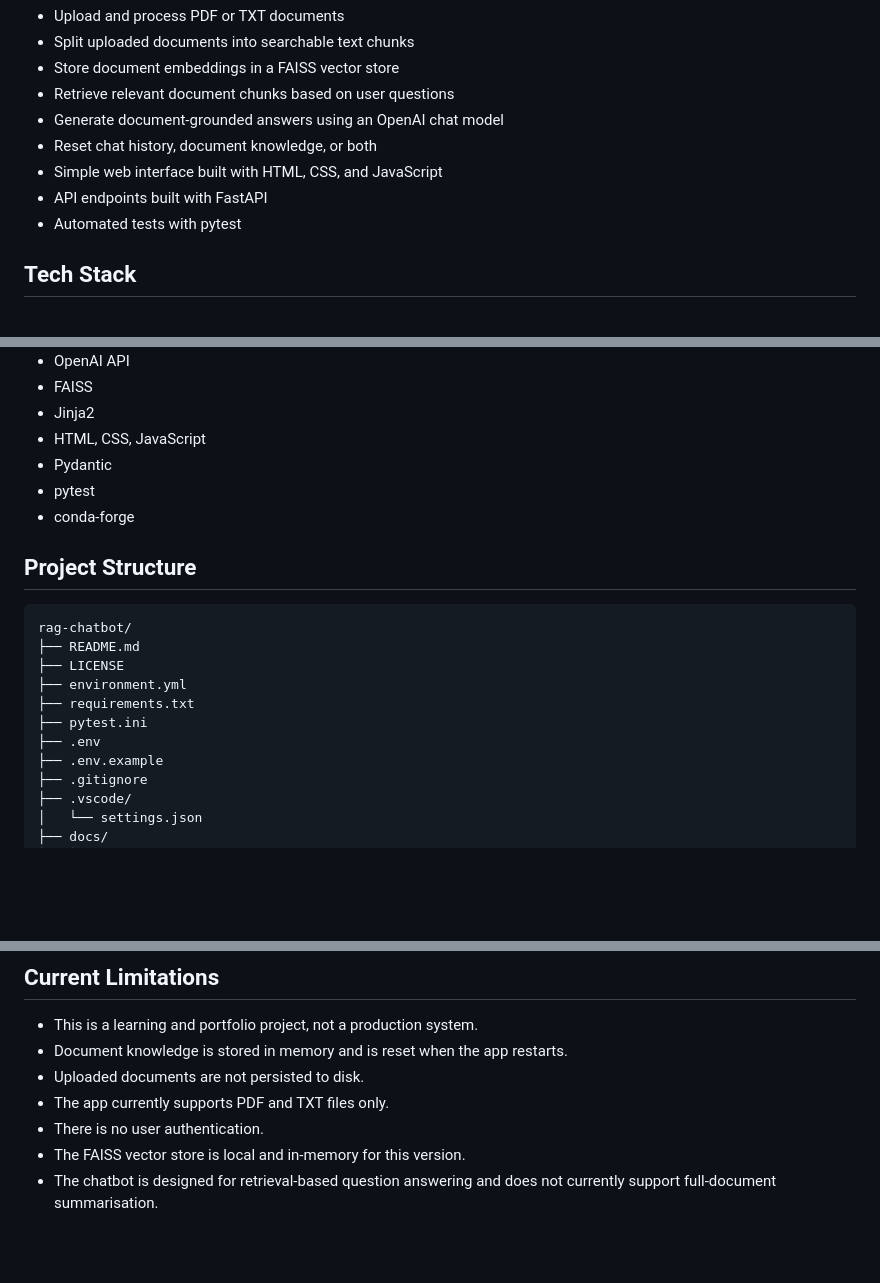
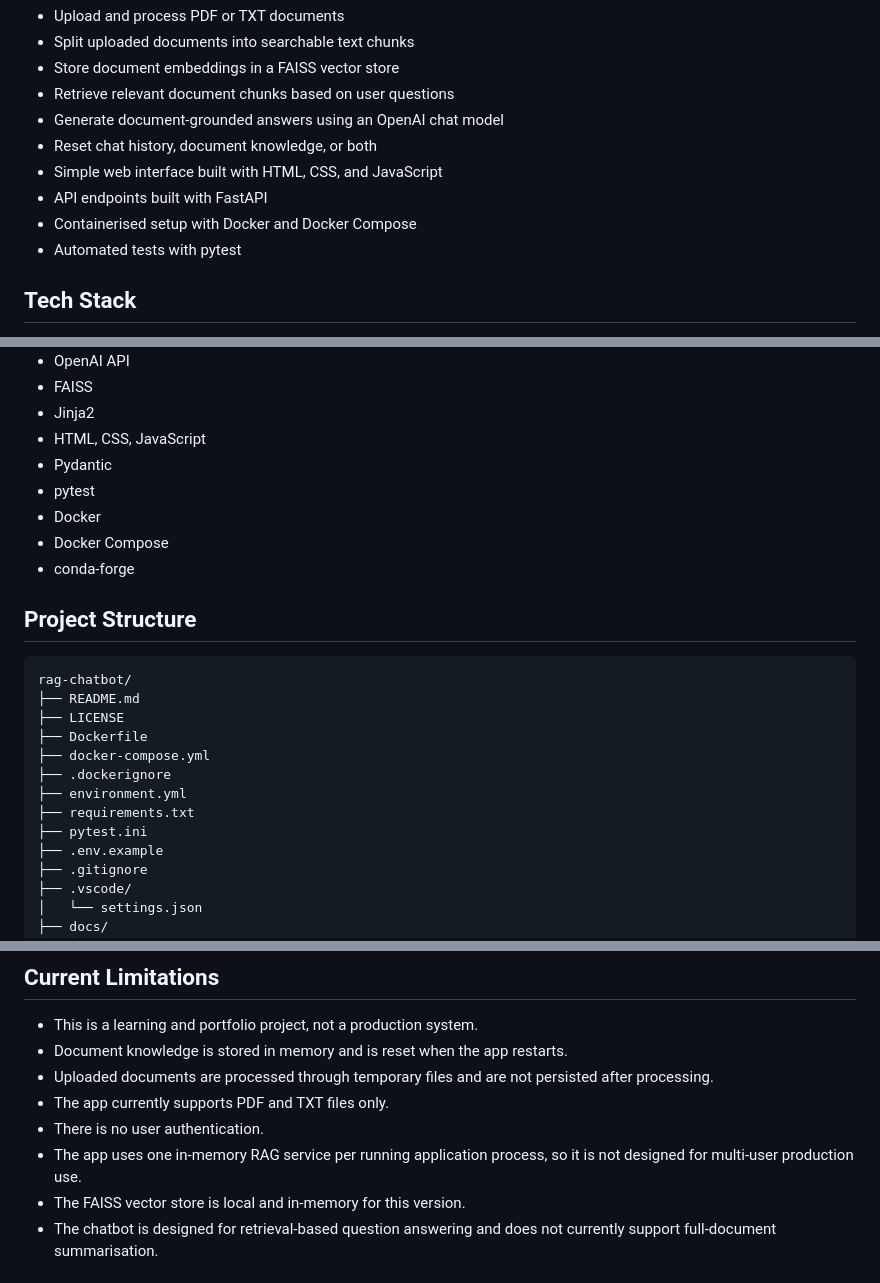
Before and after one commit to gyres/rag-chatbot, a Markdown page: README.md, 3 parts joined by grey strips. GitHub-like rendering; blank space fills up the shorter version.

```diff
--- a/README.md
+++ b/README.md
@@ -18,6 +18,7 @@ The application allows users to upload a PDF or text file, ask questions about t
 - Reset chat history, document knowledge, or both
 - Simple web interface built with HTML, CSS, and JavaScript
 - API endpoints built with FastAPI
+- Containerised setup with Docker and Docker Compose
 - Automated tests with pytest
 
 ## Tech Stack
@@ -31,6 +32,8 @@ The application allows users to upload a PDF or text file, ask questions about t
 - HTML, CSS, JavaScript
 - Pydantic
 - pytest
+- Docker
+- Docker Compose
 - conda-forge
 
 ## Project Structure
@@ -39,10 +42,12 @@ The application allows users to upload a PDF or text file, ask questions about t
 rag-chatbot/
 ├── README.md
 ├── LICENSE
+├── Dockerfile
+├── docker-compose.yml
+├── .dockerignore
 ├── environment.yml
 ├── requirements.txt
 ├── pytest.ini
-├── .env
 ├── .env.example
 ├── .gitignore
 ├── .vscode/
@@ -309,9 +281,10 @@ The tests cover:
 
 - This is a learning and portfolio project, not a production system.
 - Document knowledge is stored in memory and is reset when the app restarts.
-- Uploaded documents are not persisted to disk.
+- Uploaded documents are processed through temporary files and are not persisted after processing.
 - The app currently supports PDF and TXT files only.
 - There is no user authentication.
+- The app uses one in-memory RAG service per running application process, so it is not designed for multi-user production use.
 - The FAISS vector store is local and in-memory for this version.
 - The chatbot is designed for retrieval-based question answering and does not currently support full-document summarisation.
 
```
Also changed, not shown: other parts of README.md (+84 -117 lines).
